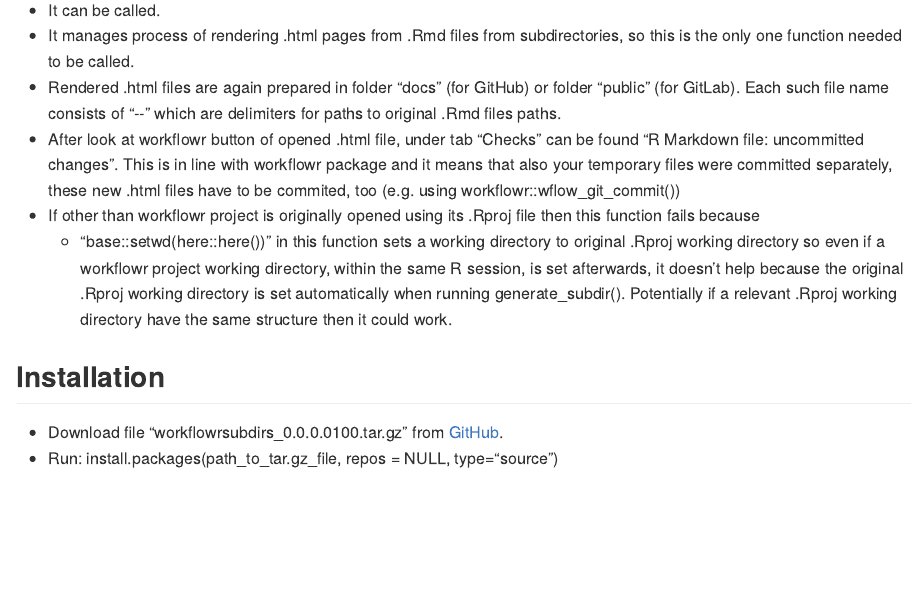
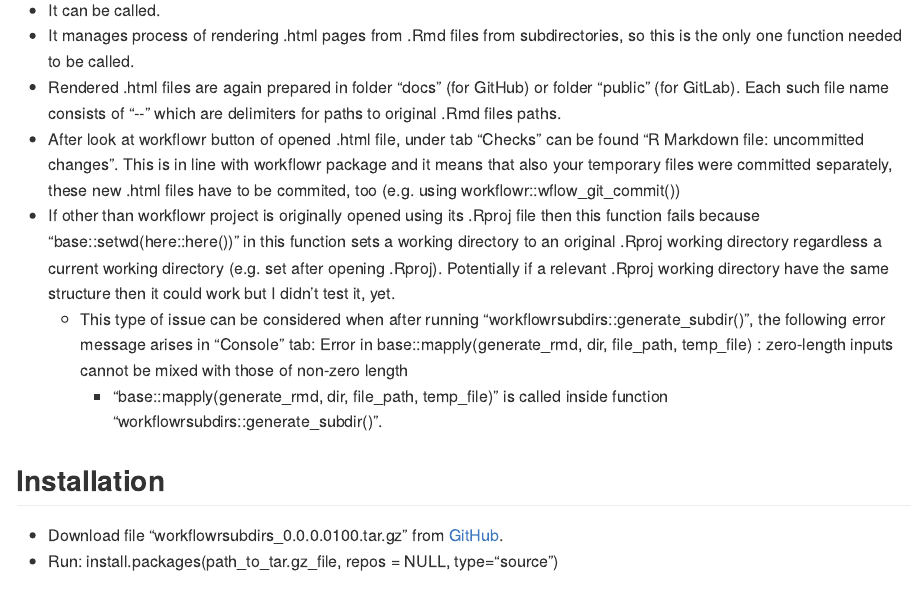
Before and after one commit to LearnUseZone/workflowrSubfolders, an R Markdown document (code/workflowrsubdirs/README.Rmd): the page in a window 1100 px wide, from 1130 px down. The pictures show the output file code/workflowrsubdirs/README.md that the author committed with the source, drawn offline in the style of GitHub.

Commit message:
refactor: updates in README.Rmd

```diff
--- a/code/workflowrsubdirs/README.Rmd
+++ b/code/workflowrsubdirs/README.Rmd
@@ -45,9 +45,11 @@
 - It manages process of rendering .html pages from .Rmd files from subdirectories, so this is the only one function needed to be called.
 - Rendered .html files are again prepared in folder "docs" (for GitHub) or folder "public" (for GitLab). Each such file name consists of "&#8208;&#8208;" which are delimiters for paths to original .Rmd files paths.
 - After look at workflowr button of opened .html file, under tab "Checks" can be found "R Markdown file: uncommitted changes". This is in line with workflowr package and it means that also your temporary files were committed separately, these new .html files have to be commited, too (e.g. using workflowr::wflow_git_commit())
-- If other than workflowr project is originally opened using its .Rproj file then this function fails because
-  - "base::setwd(here::here())" in this function sets a working directory to original .Rproj working directory so even if a workflowr project working directory, within the same R session, is set afterwards, it doesn't help because the original .Rproj working directory is set automatically when running generate_subdir(). Potentially if a relevant .Rproj working directory have the same structure then it could work.
-
+- If other than workflowr project is originally opened using its .Rproj file then this function fails because "base::setwd(here::here())" in this function sets a working directory to an original .Rproj working directory regardless a current working directory (e.g. set after opening .Rproj). Potentially if a relevant .Rproj working directory have the same structure then it could work but I didn't test it, yet.
+  - This type of issue can be considered when after running "workflowrsubdirs::generate_subdir()", the following error message arises in "Console" tab:
+  Error in base::mapply(generate_rmd, dir, file_path, temp_file) :
+  zero-length inputs cannot be mixed with those of non-zero length
+    - "base::mapply(generate_rmd, dir, file_path, temp_file)" is called inside function "workflowrsubdirs::generate_subdir()".
 
 
 ## Installation
```
Also changed, not shown: code/workflowrsubdirs/README.md.
